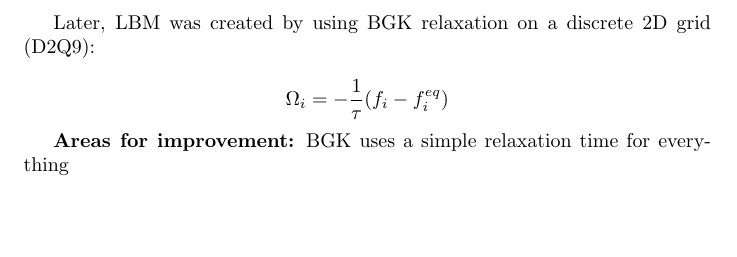
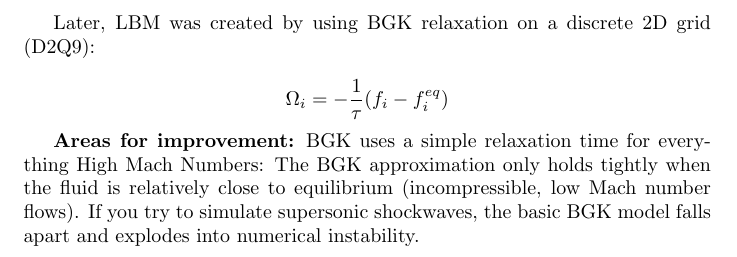
Before and after one commit to r-i-p-dance/2026-URSS-Slava-TopOpt-for-CFD, a LaTeX document (main.tex): part of page 2 of 2, cut so that both start at the same text, the shorter picture padded with empty space. Compiled offline with pdfLaTeX.

Commit message:
test commit

```diff
--- a/main.tex
+++ b/main.tex
@@ -33,5 +33,6 @@ Later, LBM was created by using BGK relaxation on a discrete 2D grid (D2Q9):
 $$\Omega_i = -\frac{1}{\tau} (f_i - f_i^{eq})$$
 
 \textbf{Areas for improvement:} BGK uses a simple relaxation time for everything
+High Mach Numbers: The BGK approximation only holds tightly when the fluid is relatively close to equilibrium (incompressible, low Mach number flows). If you try to simulate supersonic shockwaves, the basic BGK model falls apart and explodes into numerical instability.
 
 \end{document}
```
